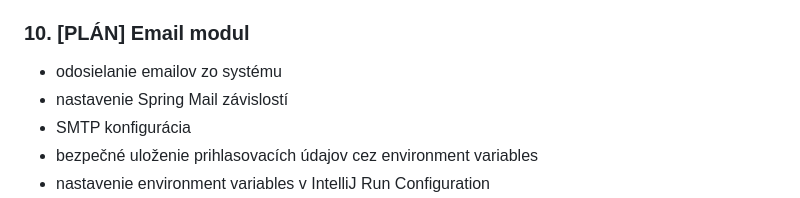
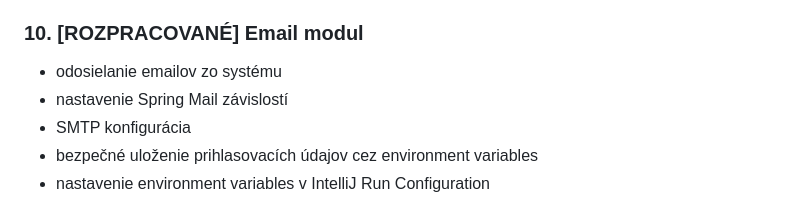
Before and after one commit to PatrikScerba/EvidenciaFitnesKlientov_Web, a Markdown page: docs/Implementation_plan_V4.md, the part around the change. Drawn GitHub-style.

Commit message:
docs(plan): aktualizacia implementacneho planu v4

```diff
--- a/docs/Implementation_plan_V4.md
+++ b/docs/Implementation_plan_V4.md
@@ -153,7 +153,7 @@
 - ošetrenie klienta bez platnej permanentky
 - Postman testy QR vstupu a odchodu
 
-### 10. [PLÁN] Email modul
+### 10. [ROZPRACOVANÉ] Email modul
 
 - odosielanie emailov zo systému
 - nastavenie Spring Mail závislostí
```
